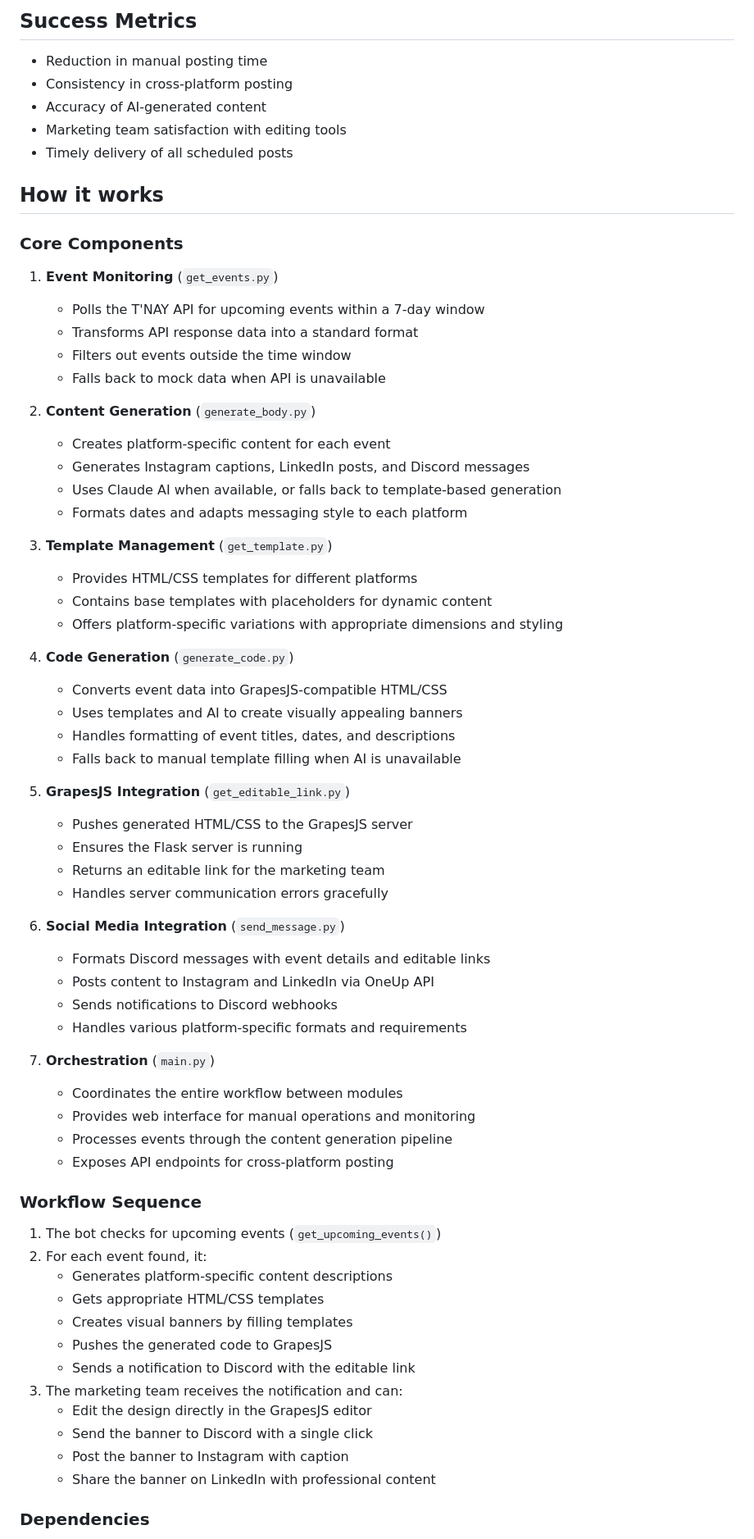
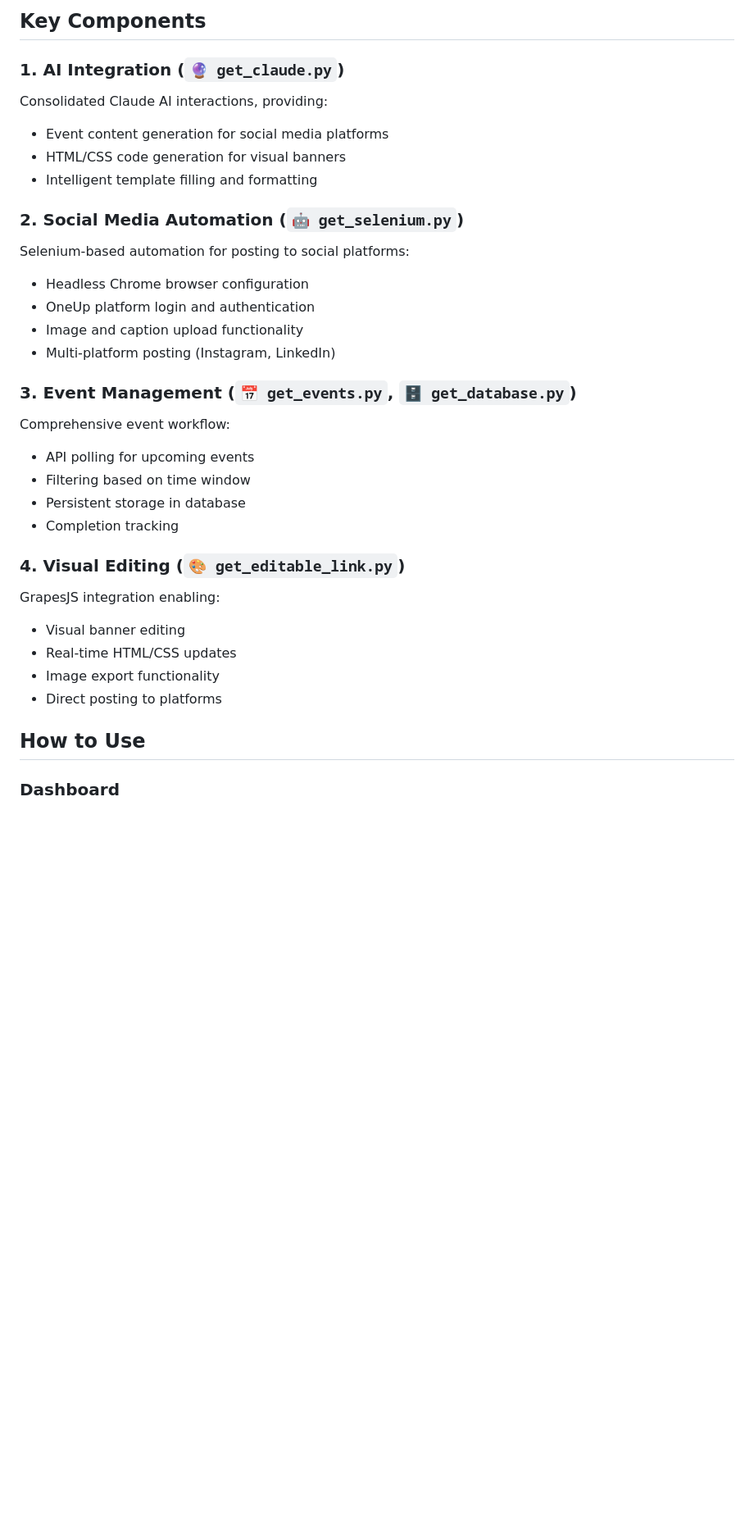
Before and after one commit to asusoda/soda-internal-api, a Markdown page: modules/marketing/README.md, the part around the change printed below. Shown: that part at 82% size. Rendered like a GitHub page; blank space fills up the shorter version.

````diff
--- a/modules/marketing/README.md
+++ b/modules/marketing/README.md
@@ -117,73 +109,43 @@ graph TD
 ```
 
-## Success Metrics
+## Key Components
 
-* Reduction in manual posting time
-* Consistency in cross-platform posting
-* Accuracy of AI-generated content
-* Marketing team satisfaction with editing tools
-* Timely delivery of all scheduled posts
+### 1. AI Integration (`🔮 get_claude.py`)
 
-## How it works
+Consolidated Claude AI interactions, providing:
 
-### Core Components
+* Event content generation for social media platforms
+* HTML/CSS code generation for visual banners
+* Intelligent template filling and formatting
 
-1. **Event Monitoring** (`get_events.py`)
+### 2. Social Media Automation (`🤖 get_selenium.py`)
 
-   * Polls the T'NAY API for upcoming events within a 7-day window
-   * Transforms API response data into a standard format
-   * Filters out events outside the time window
-   * Falls back to mock data when API is unavailable
-2. **Content Generation** (`generate_body.py`)
+Selenium-based automation for posting to social platforms:
 
-   * Creates platform-specific content for each event
-   * Generates Instagram captions, LinkedIn posts, and Discord messages
-   * Uses Claude AI when available, or falls back to template-based generation
-   * Formats dates and adapts messaging style to each platform
-3. **Template Management** (`get_template.py`)
+* Headless Chrome browser configuration
+* OneUp platform login and authentication
+* Image and caption upload functionality
+* Multi-platform posting (Instagram, LinkedIn)
 
-   * Provides HTML/CSS templates for different platforms
-   * Contains base templates with placeholders for dynamic content
-   * Offers platform-specific variations with appropriate dimensions and styling
-4. **Code Generation** (`generate_code.py`)
+### 3. Event Management (`📅 get_events.py`, `🗄️ get_database.py`)
 
-   * Converts event data into GrapesJS-compatible HTML/CSS
-   * Uses templates and AI to create visually appealing banners
-   * Handles formatting of event titles, dates, and descriptions
-   * Falls back to manual template filling when AI is unavailable
-5. **GrapesJS Integration** (`get_editable_link.py`)
+Comprehensive event workflow:
 
-   * Pushes generated HTML/CSS to the GrapesJS server
-   * Ensures the Flask server is running
-   * Returns an editable link for the marketing team
-   * Handles server communication errors gracefully
-6. **Social Media Integration** (`send_message.py`)
+* API polling for upcoming events
+* Filtering based on time window
+* Persistent storage in database
+* Completion tracking
 
-   * Formats Discord messages with event details and editable links
-   * Posts content to Instagram and LinkedIn via OneUp API
-   * Sends notifications to Discord webhooks
-   * Handles various platform-specific formats and requirements
-7. **Orchestration** (`main.py`)
+### 4. Visual Editing (`🎨 get_editable_link.py`)
 
-   * Coordinates the entire workflow between modules
-   * Provides web interface for manual operations and monitoring
-   * Processes events through the content generation pipeline
-   * Exposes API endpoints for cross-platform posting
+GrapesJS integration enabling:
 
-### Workflow Sequence
+* Visual banner editing
+* Real-time HTML/CSS updates
+* Image export functionality
+* Direct posting to platforms
 
-1. The bot checks for upcoming events (`get_upcoming_events()`)
-2. For each event found, it:
-   * Generates platform-specific content descriptions
-   * Gets appropriate HTML/CSS templates
-   * Creates visual banners by filling templates
-   * Pushes the generated code to GrapesJS
-   * Sends a notification to Discord with the editable link
-3. The marketing team receives the notification and can:
-   * Edit the design directly in the GrapesJS editor
-   * Send the banner to Discord with a single click
-   * Post the banner to Instagram with caption
-   * Share the banner on LinkedIn with professional content
+## How to Use
 
-### Dependencies
+### Dashboard
 
````
Also changed, not shown: other parts of modules/marketing/README.md (+81 -71 lines).
